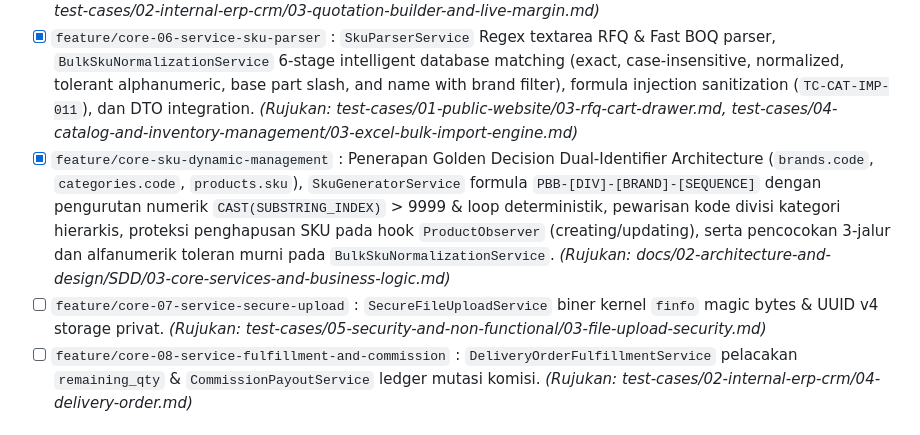
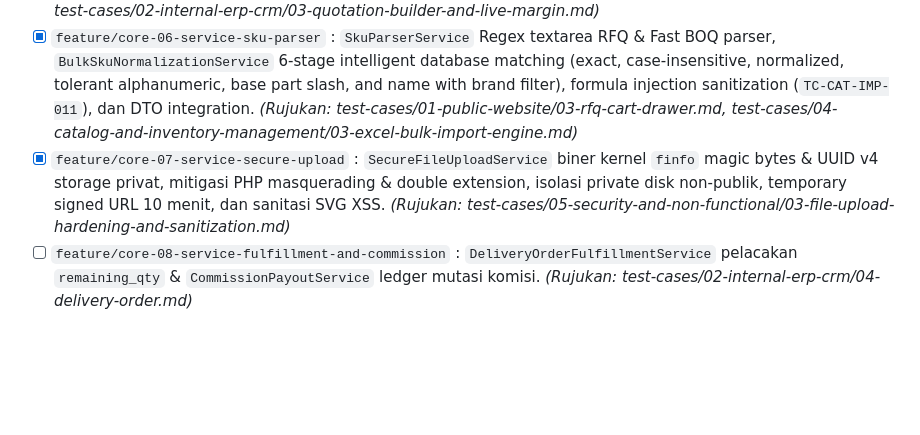
Before and after one commit to Dinoxxc/bimabergawa, a Markdown page: AGENTS.md, the part around the change. Rendered like a GitHub page; blank space fills up the shorter version.

Commit message:
docs: sync AGENTS.md checklist for core-07-service-secure-upload

```diff
--- a/AGENTS.md
+++ b/AGENTS.md
@@ -288,8 +288,7 @@ Gunakan checklist ini untuk melacak status pengerjaan setiap sub-bagian. Perbaru
 - [x] `feature/core-04-service-document-number` : `DocumentNumberService` format resmi korporat `PBB/{TYPE3}/{YYYY}/{MM}/{XXXX}`, Atomic Lock `SELECT ... FOR UPDATE` + 3x retry saat deadlock (`INQ`, `QUO`, `SOR`, `DOR`, `INV`, `COM`), integrasi `DocumentNumberRequestDTO`, emisi domain event `DocumentNumberGenerated`, format revisi penawaran `-R{n}`, partial DO, dan proteksi overflow > 9999. *(Rujukan: test-cases/05-security-and-non-functional/02-concurrency-and-race-condition.md)*
 - [x] `feature/core-05-service-quotation-margin` : `PricingAndMarginCalculatorService` Live Margin HPP Guard formula (`safe` >=15%, `warning` 8-15%, `critical` <8% / di bawah HPP), snapshot PPN dinamis, lindung nilai multi-currency, validasi termin pembayaran, eskalasi approval limit Direktur, `SystemSettingService` type-safe getter & cache fallback, dan kompatibilitas `QuotationCalculationService` / `CommercialCalculationService`. *(Rujukan: test-cases/02-internal-erp-crm/03-quotation-builder-and-live-margin.md)*
 - [x] `feature/core-06-service-sku-parser` : `SkuParserService` Regex textarea RFQ & Fast BOQ parser, `BulkSkuNormalizationService` 6-stage intelligent database matching (exact, case-insensitive, normalized, tolerant alphanumeric, base part slash, and name with brand filter), formula injection sanitization (`TC-CAT-IMP-011`), dan DTO integration. *(Rujukan: test-cases/01-public-website/03-rfq-cart-drawer.md, test-cases/04-catalog-and-inventory-management/03-excel-bulk-import-engine.md)*
-- [x] `feature/core-sku-dynamic-management` : Penerapan Golden Decision Dual-Identifier Architecture (`brands.code`, `categories.code`, `products.sku`), `SkuGeneratorService` formula `PBB-[DIV]-[BRAND]-[SEQUENCE]` dengan pengurutan numerik `CAST(SUBSTRING_INDEX)` > 9999 & loop deterministik, pewarisan kode divisi kategori hierarkis, proteksi penghapusan SKU pada hook `ProductObserver` (creating/updating), serta pencocokan 3-jalur dan alfanumerik toleran murni pada `BulkSkuNormalizationService`. *(Rujukan: docs/02-architecture-and-design/SDD/03-core-services-and-business-logic.md)*
-- [ ] `feature/core-07-service-secure-upload` : `SecureFileUploadService` biner kernel `finfo` magic bytes & UUID v4 storage privat. *(Rujukan: test-cases/05-security-and-non-functional/03-file-upload-security.md)*
+- [x] `feature/core-07-service-secure-upload` : `SecureFileUploadService` biner kernel `finfo` magic bytes & UUID v4 storage privat, mitigasi PHP masquerading & double extension, isolasi private disk non-publik, temporary signed URL 10 menit, dan sanitasi SVG XSS. *(Rujukan: test-cases/05-security-and-non-functional/03-file-upload-hardening-and-sanitization.md)*
 - [ ] `feature/core-08-service-fulfillment-and-commission` : `DeliveryOrderFulfillmentService` pelacakan `remaining_qty` & `CommissionPayoutService` ledger mutasi komisi. *(Rujukan: test-cases/02-internal-erp-crm/04-delivery-order.md)*
 
 ### Fase 3: Domain Publik (`bimabergawa.com`)
```
